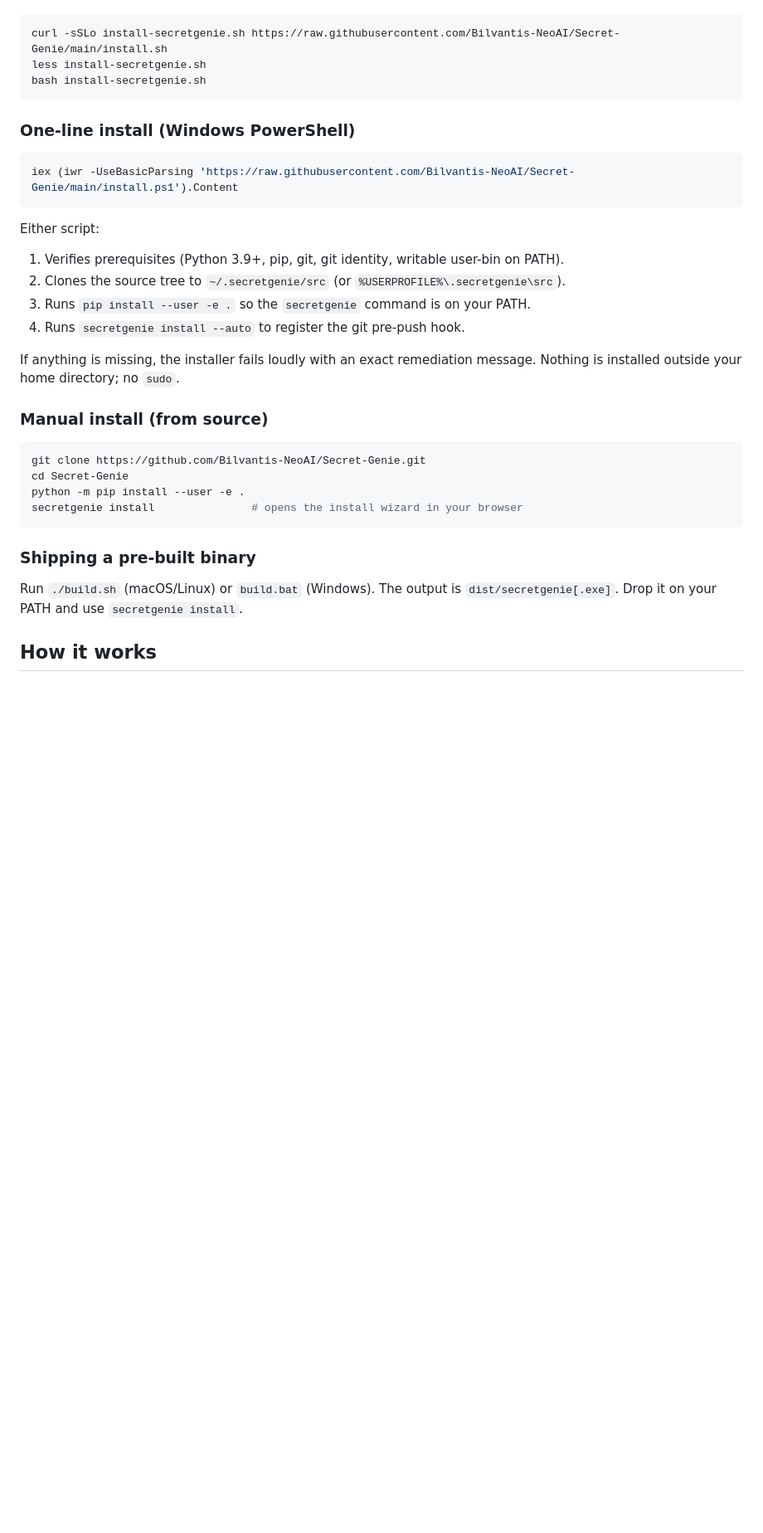
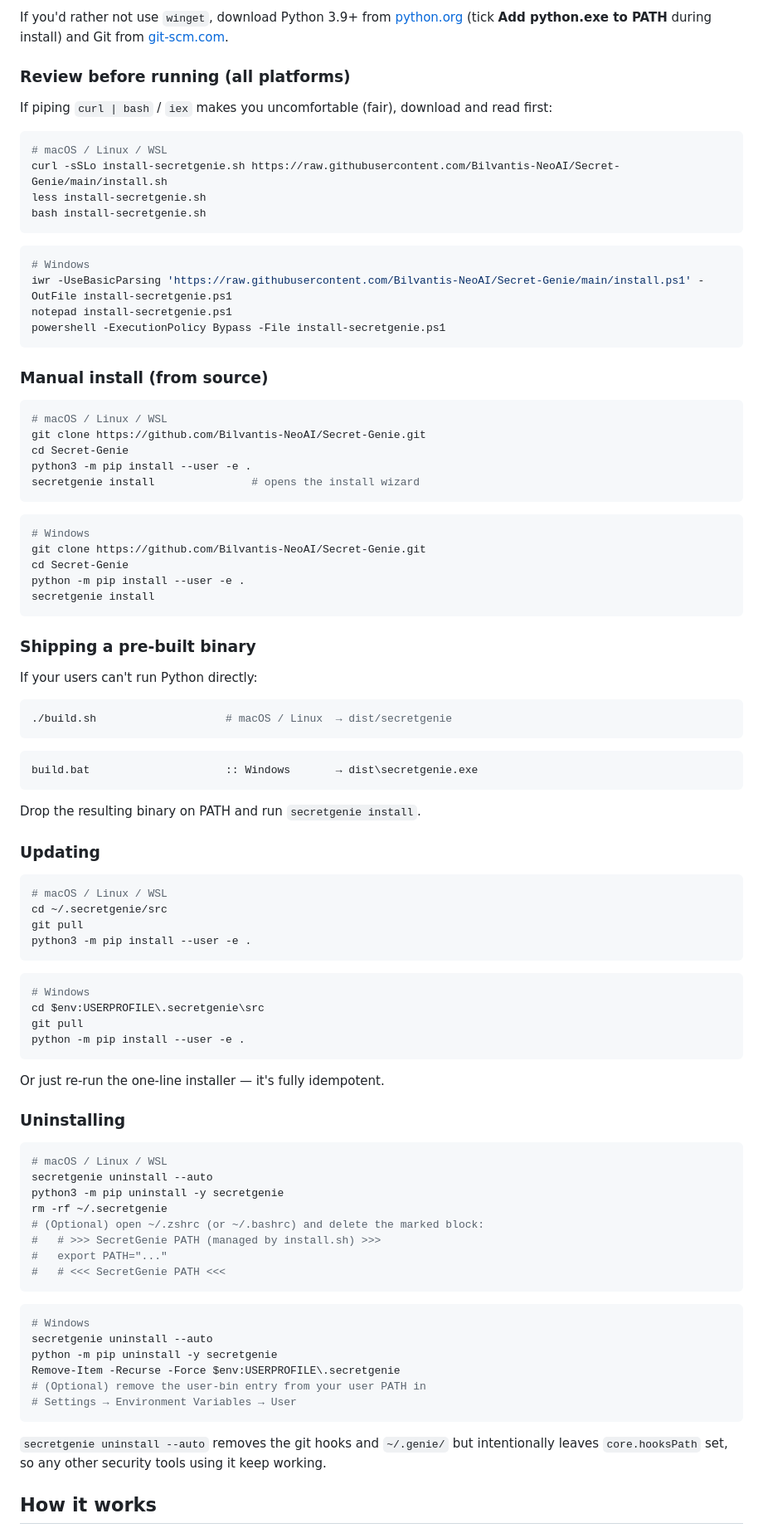
Before and after one commit to Bilvantis-NeoAI/Secret-Genie, a Markdown page: README.md, the part around one of its changes. Shown at 83% size. GitHub-like rendering; blank space fills up the shorter version.

````diff
--- a/README.md
+++ b/README.md
@@ -20,35 +95,95 @@ Prefer to review before running:
+If you'd rather not use `winget`, download Python 3.9+ from [python.org](https://www.python.org/downloads/windows/) (tick **Add python.exe to PATH** during install) and Git from [git-scm.com](https://git-scm.com/download/win).
+
+### Review before running (all platforms)
+
+If piping `curl | bash` / `iex` makes you uncomfortable (fair), download and read first:
+
+```bash
+# macOS / Linux / WSL
 curl -sSLo install-secretgenie.sh https://raw.githubusercontent.com/Bilvantis-NeoAI/Secret-Genie/main/install.sh
 less install-secretgenie.sh
 bash install-secretgenie.sh
 ```
 
-### One-line install (Windows PowerShell)
-
 ```powershell
-iex (iwr -UseBasicParsing 'https://raw.githubusercontent.com/Bilvantis-NeoAI/Secret-Genie/main/install.ps1').Content
+# Windows
+iwr -UseBasicParsing 'https://raw.githubusercontent.com/Bilvantis-NeoAI/Secret-Genie/main/install.ps1' -OutFile install-secretgenie.ps1
+notepad install-secretgenie.ps1
+powershell -ExecutionPolicy Bypass -File install-secretgenie.ps1
 ```
-
-Either script:
-
-1. Verifies prerequisites (Python 3.9+, pip, git, git identity, writable user-bin on PATH).
-2. Clones the source tree to `~/.secretgenie/src` (or `%USERPROFILE%\.secretgenie\src`).
-3. Runs `pip install --user -e .` so the `secretgenie` command is on your PATH.
-4. Runs `secretgenie install --auto` to register the git pre-push hook.
-
-If anything is missing, the installer fails loudly with an exact remediation message. Nothing is installed outside your home directory; no `sudo`.
 
 ### Manual install (from source)
 
 ```bash
+# macOS / Linux / WSL
+git clone https://github.com/Bilvantis-NeoAI/Secret-Genie.git
+cd Secret-Genie
+python3 -m pip install --user -e .
+secretgenie install               # opens the install wizard
+```
+
+```powershell
+# Windows
 git clone https://github.com/Bilvantis-NeoAI/Secret-Genie.git
 cd Secret-Genie
 python -m pip install --user -e .
-secretgenie install               # opens the install wizard in your browser
+secretgenie install
 ```
 
 ### Shipping a pre-built binary
 
-Run `./build.sh` (macOS/Linux) or `build.bat` (Windows). The output is `dist/secretgenie[.exe]`. Drop it on your PATH and use `secretgenie install`.
+If your users can't run Python directly:
+
+```bash
+./build.sh                    # macOS / Linux  → dist/secretgenie
+```
+```batch
+build.bat                     :: Windows       → dist\secretgenie.exe
+```
+
+Drop the resulting binary on PATH and run `secretgenie install`.
+
+### Updating
+
+```bash
+# macOS / Linux / WSL
+cd ~/.secretgenie/src
+git pull
+python3 -m pip install --user -e .
+```
+
+```powershell
+# Windows
+cd $env:USERPROFILE\.secretgenie\src
+git pull
+python -m pip install --user -e .
+```
+
+Or just re-run the one-line installer — it's fully idempotent.
+
+### Uninstalling
+
+```bash
+# macOS / Linux / WSL
+secretgenie uninstall --auto
+python3 -m pip uninstall -y secretgenie
+rm -rf ~/.secretgenie
+# (Optional) open ~/.zshrc (or ~/.bashrc) and delete the marked block:
+#   # >>> SecretGenie PATH (managed by install.sh) >>>
+#   export PATH="..."
+#   # <<< SecretGenie PATH <<<
+```
+
+```powershell
+# Windows
+secretgenie uninstall --auto
+python -m pip uninstall -y secretgenie
+Remove-Item -Recurse -Force $env:USERPROFILE\.secretgenie
+# (Optional) remove the user-bin entry from your user PATH in
+# Settings → Environment Variables → User
+```
+
+`secretgenie uninstall --auto` removes the git hooks and `~/.genie/` but intentionally leaves `core.hooksPath` set, so any other security tools using it keep working.
 
 ## How it works
 
````
Also changed, not shown: other parts of README.md (+77 -2 lines).
